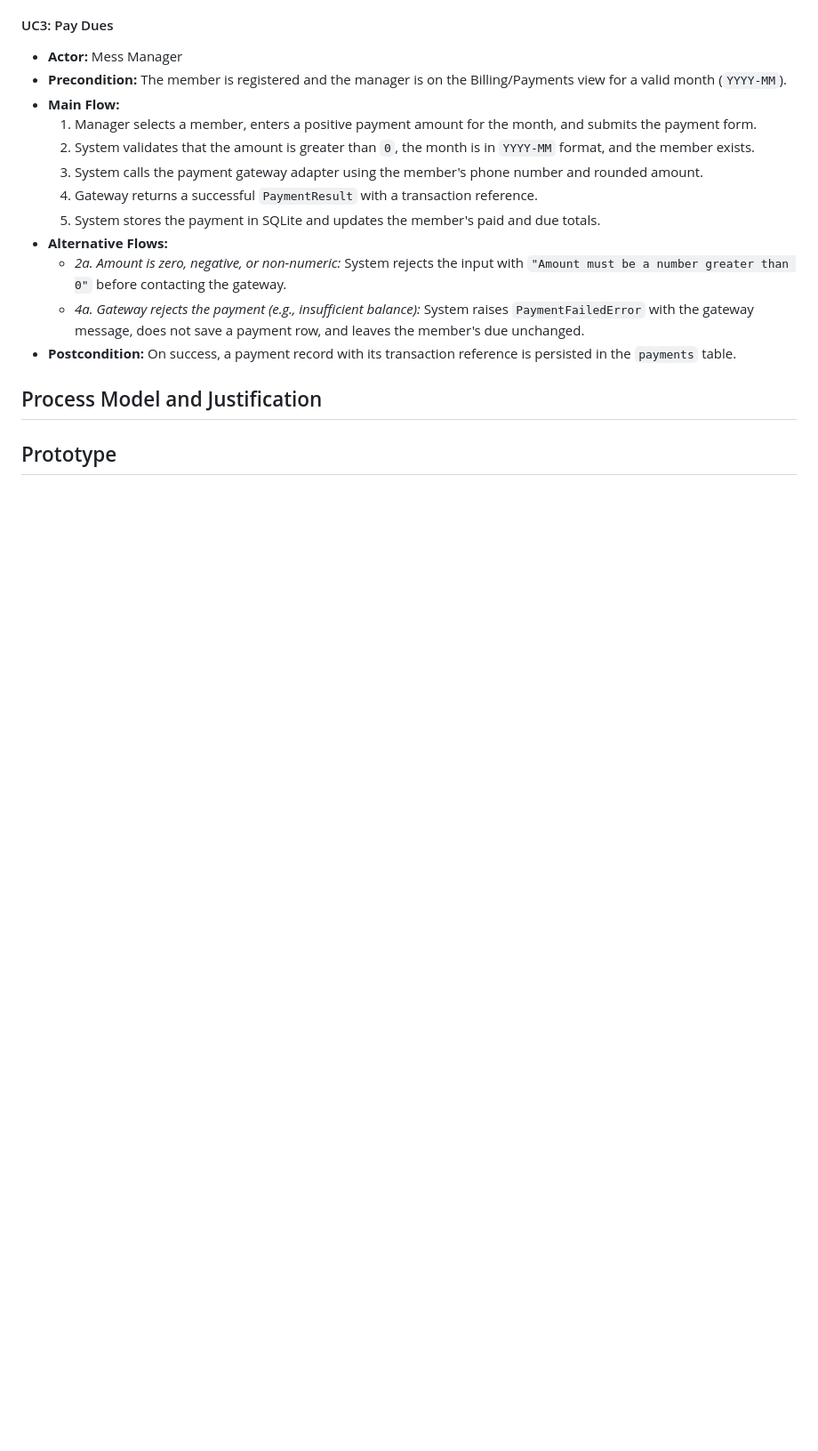
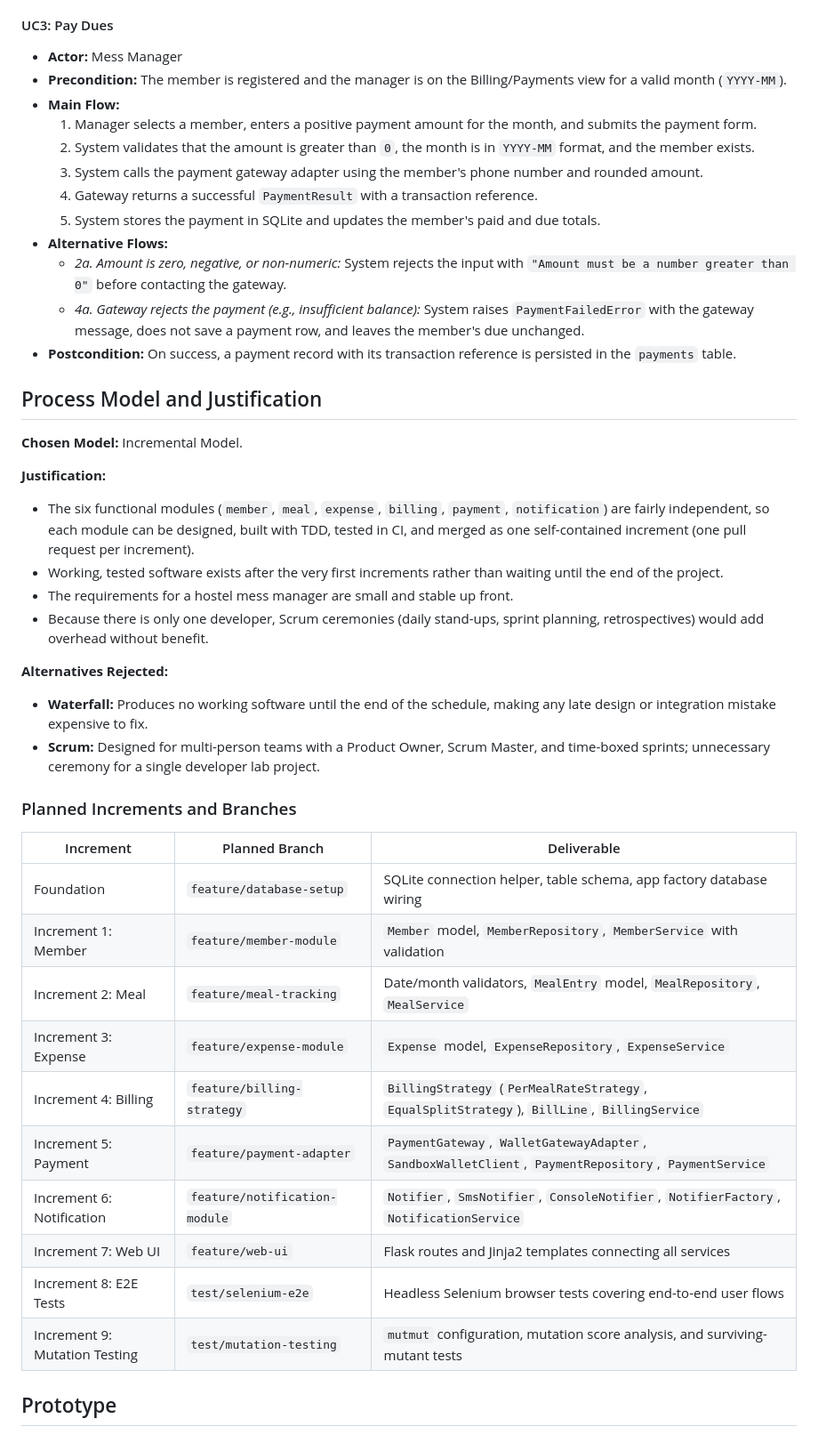
Before and after one commit to argh-finds404/messmate, a Markdown page: docs/requirements.md, the part around the change. Shown at 89% size. GitHub-like rendering; blank space fills up the shorter version.

Commit message:
docs(process): add process model choice and justification
AI-assisted: Antigravity

```diff
--- a/docs/requirements.md
+++ b/docs/requirements.md
@@ -121,4 +121,31 @@
 
 ## Process Model and Justification
 
+**Chosen Model:** Incremental Model.
+
+**Justification:**
+- The six functional modules (`member`, `meal`, `expense`, `billing`, `payment`, `notification`) are fairly independent, so each module can be designed, built with TDD, tested in CI, and merged as one self-contained increment (one pull request per increment).
+- Working, tested software exists after the very first increments rather than waiting until the end of the project.
+- The requirements for a hostel mess manager are small and stable up front.
+- Because there is only one developer, Scrum ceremonies (daily stand-ups, sprint planning, retrospectives) would add overhead without benefit.
+
+**Alternatives Rejected:**
+- **Waterfall:** Produces no working software until the end of the schedule, making any late design or integration mistake expensive to fix.
+- **Scrum:** Designed for multi-person teams with a Product Owner, Scrum Master, and time-boxed sprints; unnecessary ceremony for a single developer lab project.
+
+### Planned Increments and Branches
+
+| Increment | Planned Branch | Deliverable |
+| --- | --- | --- |
+| Foundation | `feature/database-setup` | SQLite connection helper, table schema, app factory database wiring |
+| Increment 1: Member | `feature/member-module` | `Member` model, `MemberRepository`, `MemberService` with validation |
+| Increment 2: Meal | `feature/meal-tracking` | Date/month validators, `MealEntry` model, `MealRepository`, `MealService` |
+| Increment 3: Expense | `feature/expense-module` | `Expense` model, `ExpenseRepository`, `ExpenseService` |
+| Increment 4: Billing | `feature/billing-strategy` | `BillingStrategy` (`PerMealRateStrategy`, `EqualSplitStrategy`), `BillLine`, `BillingService` |
+| Increment 5: Payment | `feature/payment-adapter` | `PaymentGateway`, `WalletGatewayAdapter`, `SandboxWalletClient`, `PaymentRepository`, `PaymentService` |
+| Increment 6: Notification | `feature/notification-module` | `Notifier`, `SmsNotifier`, `ConsoleNotifier`, `NotifierFactory`, `NotificationService` |
+| Increment 7: Web UI | `feature/web-ui` | Flask routes and Jinja2 templates connecting all services |
+| Increment 8: E2E Tests | `test/selenium-e2e` | Headless Selenium browser tests covering end-to-end user flows |
+| Increment 9: Mutation Testing | `test/mutation-testing` | `mutmut` configuration, mutation score analysis, and surviving-mutant tests |
+
 ## Prototype
```
